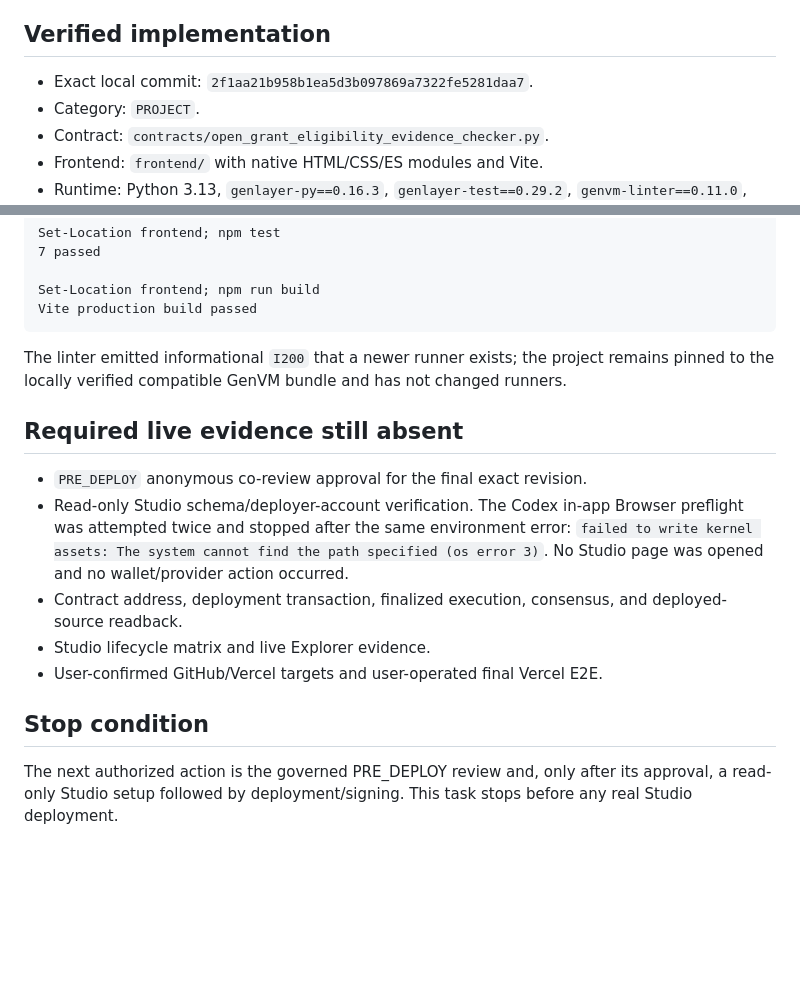
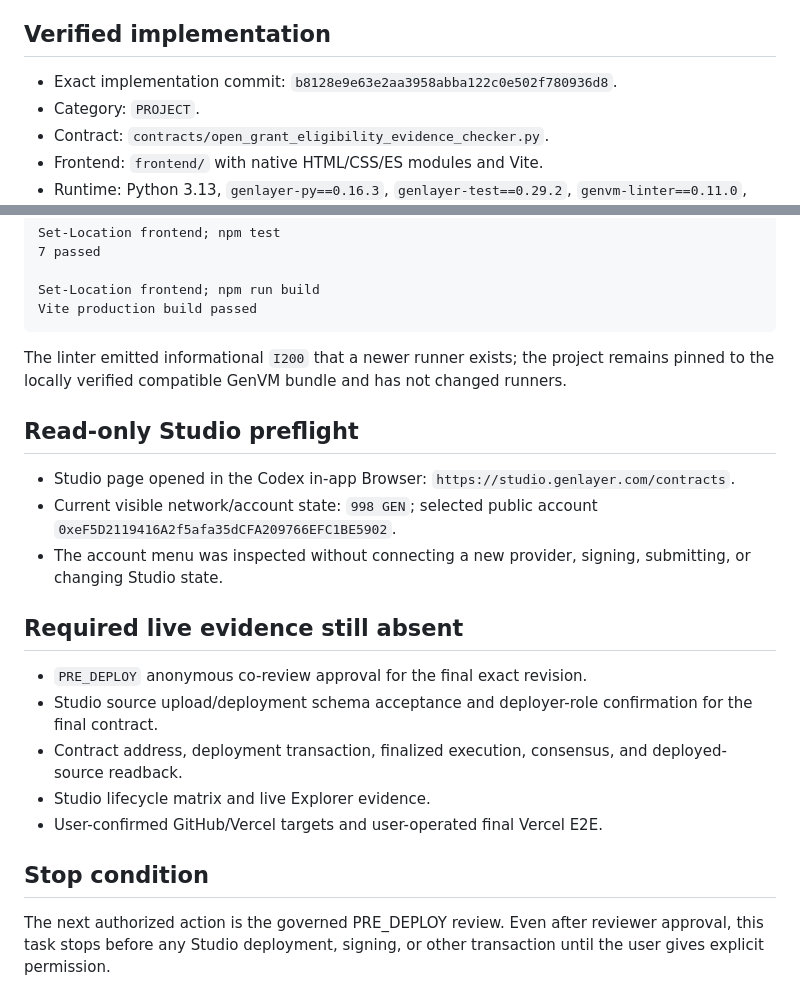
Before and after one commit to dietthe030-ux/open-grant-eligibility-evidence-checker, a Markdown page: docs/PRE-DEPLOY-VERIFICATION.md, 2 parts joined by grey strips. Rendered like a GitHub page; blank space fills up the shorter version.

Commit message:
record read-only Studio preflight

```diff
--- a/docs/PRE-DEPLOY-VERIFICATION.md
+++ b/docs/PRE-DEPLOY-VERIFICATION.md
@@ -10,7 +10,7 @@ The Task now follows the current unified Build → implementation → Studio →
 
 ## Verified implementation
 
-- Exact local commit: `2f1aa21b958b1ea5d3b097869a7322fe5281daa7`.
+- Exact implementation commit: `b8128e9e63e2aa3958abba122c0e502f780936d8`.
 - Category: `PROJECT`.
 - Contract: `contracts/open_grant_eligibility_evidence_checker.py`.
 - Frontend: `frontend/` with native HTML/CSS/ES modules and Vite.
@@ -41,14 +41,20 @@ Vite production build passed
 
 The linter emitted informational `I200` that a newer runner exists; the project remains pinned to the locally verified compatible GenVM bundle and has not changed runners.
 
+## Read-only Studio preflight
+
+- Studio page opened in the Codex in-app Browser: `https://studio.genlayer.com/contracts`.
+- Current visible network/account state: `998 GEN`; selected public account `0xeF5D2119416A2f5afa35dCFA209766EFC1BE5902`.
+- The account menu was inspected without connecting a new provider, signing, submitting, or changing Studio state.
+
 ## Required live evidence still absent
 
 - `PRE_DEPLOY` anonymous co-review approval for the final exact revision.
-- Read-only Studio schema/deployer-account verification. The Codex in-app Browser preflight was attempted twice and stopped after the same environment error: `failed to write kernel assets: The system cannot find the path specified (os error 3)`. No Studio page was opened and no wallet/provider action occurred.
+- Studio source upload/deployment schema acceptance and deployer-role confirmation for the final contract.
 - Contract address, deployment transaction, finalized execution, consensus, and deployed-source readback.
 - Studio lifecycle matrix and live Explorer evidence.
 - User-confirmed GitHub/Vercel targets and user-operated final Vercel E2E.
 
 ## Stop condition
 
-The next authorized action is the governed PRE_DEPLOY review and, only after its approval, a read-only Studio setup followed by deployment/signing. This task stops before any real Studio deployment.
+The next authorized action is the governed PRE_DEPLOY review. Even after reviewer approval, this task stops before any Studio deployment, signing, or other transaction until the user gives explicit permission.
```
